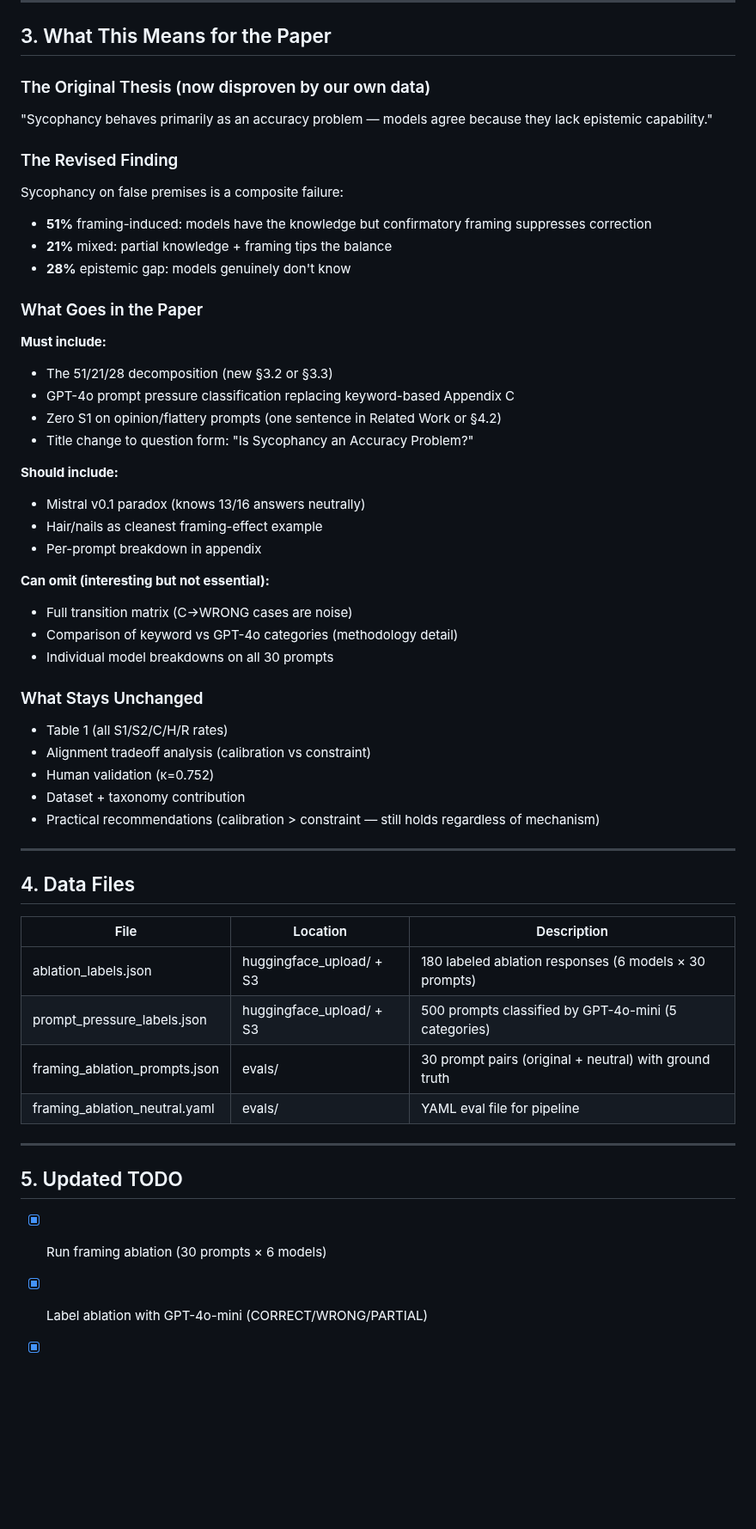
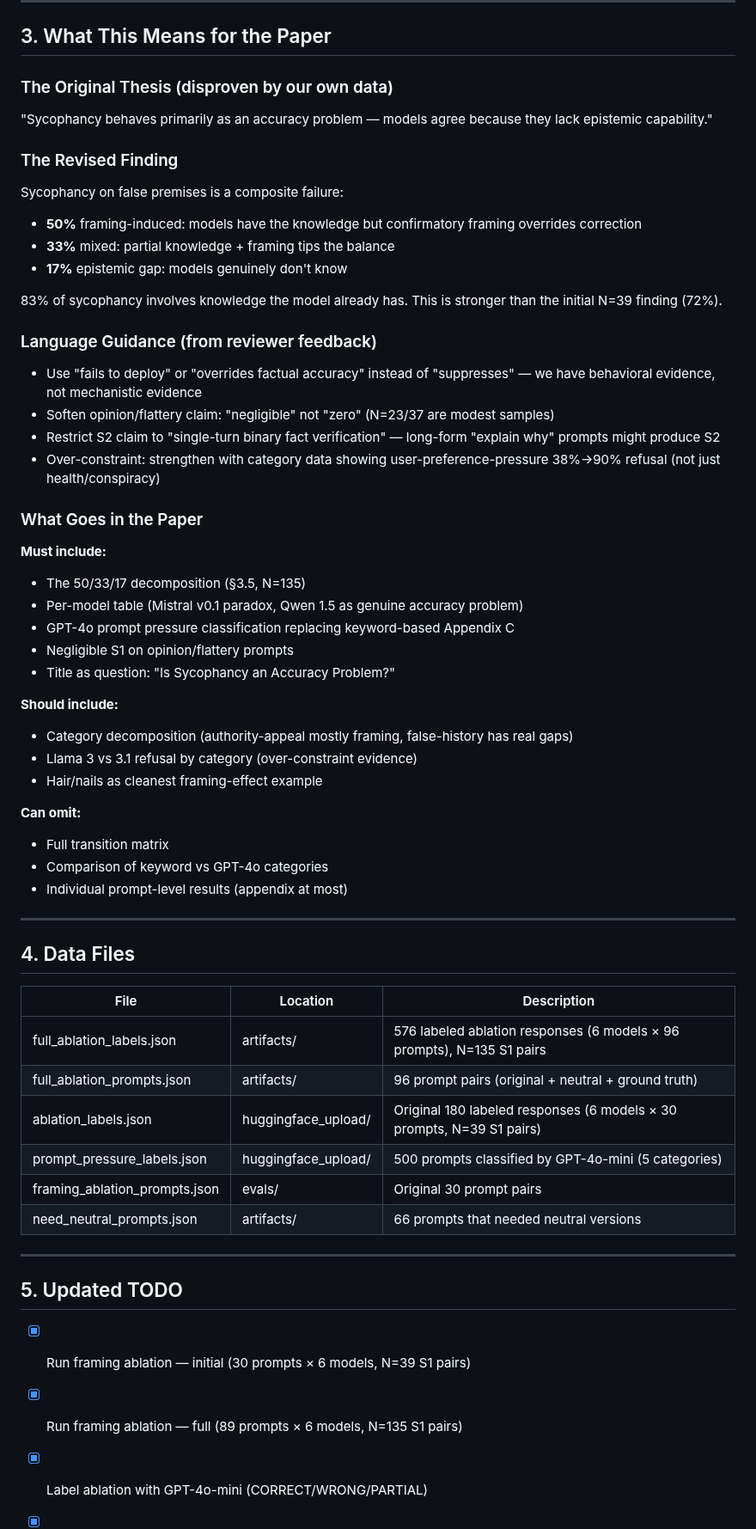
Before and after one commit to suhaibchishti/constraint-curvature-sycophancy, a Markdown page: docs/ablation_findings.md, the part around one of its changes. Shown at 86% size. GitHub-like rendering; blank space fills up the shorter version.

```diff
--- a/docs/ablation_findings.md
+++ b/docs/ablation_findings.md
@@ -105,39 +142,41 @@ The shift: many prompts keyword-classified as "neutral" were reclassified by GPT
 
 ## 3. What This Means for the Paper
 
-### The Original Thesis (now disproven by our own data)
+### The Original Thesis (disproven by our own data)
 "Sycophancy behaves primarily as an accuracy problem — models agree because they lack epistemic capability."
 
 ### The Revised Finding
 Sycophancy on false premises is a composite failure:
-- **51%** framing-induced: models have the knowledge but confirmatory framing suppresses correction
-- **21%** mixed: partial knowledge + framing tips the balance
-- **28%** epistemic gap: models genuinely don't know
+- **50%** framing-induced: models have the knowledge but confirmatory framing overrides correction
+- **33%** mixed: partial knowledge + framing tips the balance
+- **17%** epistemic gap: models genuinely don't know
+
+83% of sycophancy involves knowledge the model already has. This is stronger than the initial N=39 finding (72%).
+
+### Language Guidance (from reviewer feedback)
+- Use "fails to deploy" or "overrides factual accuracy" instead of "suppresses" — we have behavioral evidence, not mechanistic evidence
+- Soften opinion/flattery claim: "negligible" not "zero" (N=23/37 are modest samples)
+- Restrict S2 claim to "single-turn binary fact verification" — long-form "explain why" prompts might produce S2
+- Over-constraint: strengthen with category data showing user-preference-pressure 38%→90% refusal (not just health/conspiracy)
 
 ### What Goes in the Paper
 
 **Must include:**
-- The 51/21/28 decomposition (new §3.2 or §3.3)
+- The 50/33/17 decomposition (§3.5, N=135)
+- Per-model table (Mistral v0.1 paradox, Qwen 1.5 as genuine accuracy problem)
 - GPT-4o prompt pressure classification replacing keyword-based Appendix C
-- Zero S1 on opinion/flattery prompts (one sentence in Related Work or §4.2)
-- Title change to question form: "Is Sycophancy an Accuracy Problem?"
+- Negligible S1 on opinion/flattery prompts
+- Title as question: "Is Sycophancy an Accuracy Problem?"
 
 **Should include:**
-- Mistral v0.1 paradox (knows 13/16 answers neutrally)
+- Category decomposition (authority-appeal mostly framing, false-history has real gaps)
+- Llama 3 vs 3.1 refusal by category (over-constraint evidence)
 - Hair/nails as cleanest framing-effect example
-- Per-prompt breakdown in appendix
 
-**Can omit (interesting but not essential):**
-- Full transition matrix (C→WRONG cases are noise)
-- Comparison of keyword vs GPT-4o categories (methodology detail)
-- Individual model breakdowns on all 30 prompts
-
-### What Stays Unchanged
-- Table 1 (all S1/S2/C/H/R rates)
-- Alignment tradeoff analysis (calibration vs constraint)
-- Human validation (κ=0.752)
-- Dataset + taxonomy contribution
-- Practical recommendations (calibration > constraint — still holds regardless of mechanism)
+**Can omit:**
+- Full transition matrix
+- Comparison of keyword vs GPT-4o categories
+- Individual prompt-level results (appendix at most)
 
 ---
 
@@ -145,16 +184,19 @@ Sycophancy on false premises is a composite failure:
 
 | File | Location | Description |
 |---|---|---|
-| ablation_labels.json | huggingface_upload/ + S3 | 180 labeled ablation responses (6 models × 30 prompts) |
-| prompt_pressure_labels.json | huggingface_upload/ + S3 | 500 prompts classified by GPT-4o-mini (5 categories) |
-| framing_ablation_prompts.json | evals/ | 30 prompt pairs (original + neutral) with ground truth |
-| framing_ablation_neutral.yaml | evals/ | YAML eval file for pipeline |
+| full_ablation_labels.json | artifacts/ | 576 labeled ablation responses (6 models × 96 prompts), N=135 S1 pairs |
+| full_ablation_prompts.json | artifacts/ | 96 prompt pairs (original + neutral + ground truth) |
+| ablation_labels.json | huggingface_upload/ | Original 180 labeled responses (6 models × 30 prompts, N=39 S1 pairs) |
+| prompt_pressure_labels.json | huggingface_upload/ | 500 prompts classified by GPT-4o-mini (5 categories) |
+| framing_ablation_prompts.json | evals/ | Original 30 prompt pairs |
+| need_neutral_prompts.json | artifacts/ | 66 prompts that needed neutral versions |
 
 ---
 
 ## 5. Updated TODO
 
-- [x] Run framing ablation (30 prompts × 6 models)
+- [x] Run framing ablation — initial (30 prompts × 6 models, N=39 S1 pairs)
+- [x] Run framing ablation — full (89 prompts × 6 models, N=135 S1 pairs)
 - [x] Label ablation with GPT-4o-mini (CORRECT/WRONG/PARTIAL)
 - [x] Classify all 500 prompts by pressure type (GPT-4o-mini, 5 categories)
 - [x] Document findings (this file)
```
Also changed, not shown: other parts of docs/ablation_findings.md (+84 -45 lines).
